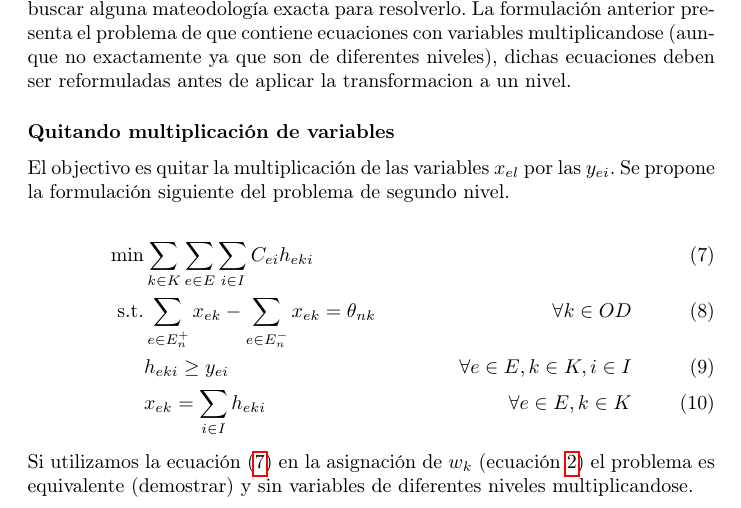
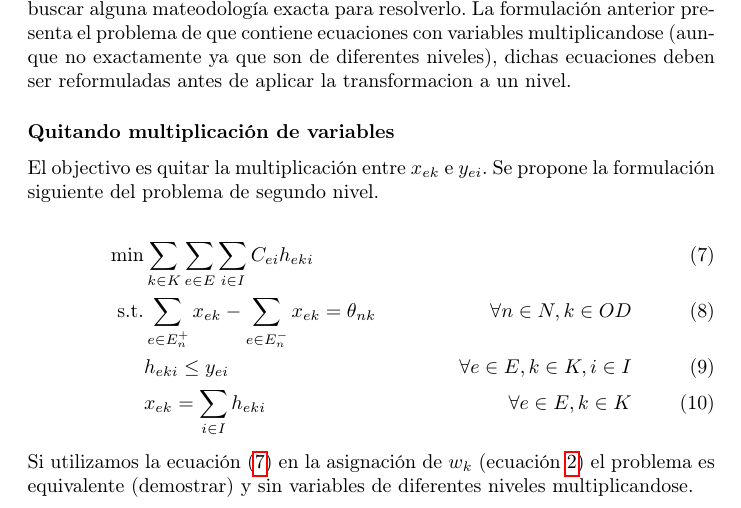
Before and after one commit to joaquinco/bicycle-network-design, a LaTeX thesis (thesis/doc/document.tex): part of page 3 of 4, cut so that both start at the same text. Compiled offline with pdfLaTeX.

Commit message:
doc fixes

```diff
--- a/thesis/doc/document.tex
+++ b/thesis/doc/document.tex
@@ -46,7 +46,7 @@
                   & 1 \geq \sum_{i \in I} y_{ei}                                                     & \forall e \in E \label{eq:atmostoney} \\
                   & y_{ei} \in \left\{0, 1\right\}                                                   & \nonumber \\
                   & \text{min} \sum_{e \in E} \sum_{k \in OD} \sum_{i \in I} C_{ei}y_{ei}x_{ek}      & \label{eq:subproblem} \\
-                  & \text{s.t.} \sum_{e \in E_n^+} x_{ek} - \sum_{e \in E_n^-} x_{ek} = \theta_{nk}  & \forall k \in OD \label {eq:flowbalance} \\
+                  & \text{s.t.} \sum_{e \in E_n^+} x_{ek} - \sum_{e \in E_n^-} x_{ek} = \theta_{nk}  & \forall n \in N, k \in OD \label {eq:flowbalance} \\
                   & \hspace{1.5em} x_{ek} \geq 0  & \nonumber
   \end{align}
 
@@ -87,13 +87,13 @@
 
   \subsubsection*{Quitando multiplicación de variables}
 
-  El objectivo es quitar la multiplicación de las variables $x_{el}$ por las $y_{ei}$. Se propone la formulación siguiente del problema de segundo nivel.
+  El objectivo es quitar la multiplicación entre $x_{ek}$ e $y_{ei}$. Se propone la formulación siguiente del problema de segundo nivel.
 
   \begin{align}
     \text{min}  & \sum_{k \in K} \sum_{e \in E} \sum_{i \in I} C_{ei} h_{eki}                     & \label{eq:subproblemrefeq1} \\
-    \text{s.t.} & \sum_{e \in E_n^+} x_{ek} - \sum_{e \in E_n^-} x_{ek} = \theta_{nk} & \forall k \in OD \\
-                & h_{eki} \geq y_{ei}                                              & \forall e \in E, k \in K, i \in I \\
-                & x_{ek} = \sum_{i \in I} h_{eki}                                  & \forall e \in E, k \in K
+    \text{s.t.} & \sum_{e \in E_n^+} x_{ek} - \sum_{e \in E_n^-} x_{ek} = \theta_{nk} & \forall n \in N, k \in OD \\
+                & h_{eki} \leq y_{ei}                                                 & \forall e \in E, k \in K, i \in I \\
+                & x_{ek} = \sum_{i \in I} h_{eki}                                     & \forall e \in E, k \in K
   \end{align}
 
   Si utilizamos la ecuación (\ref{eq:subproblemrefeq1}) en la asignación de $w_k$ (ecuación \ref{eq:shortestpath}) el problema es equivalente (demostrar) y sin variables de diferentes niveles multiplicandose.
```
